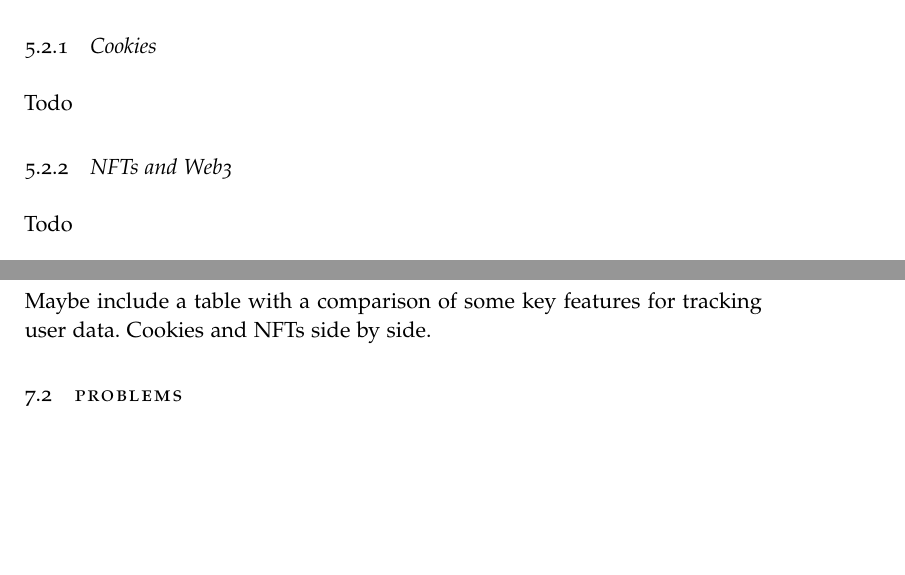
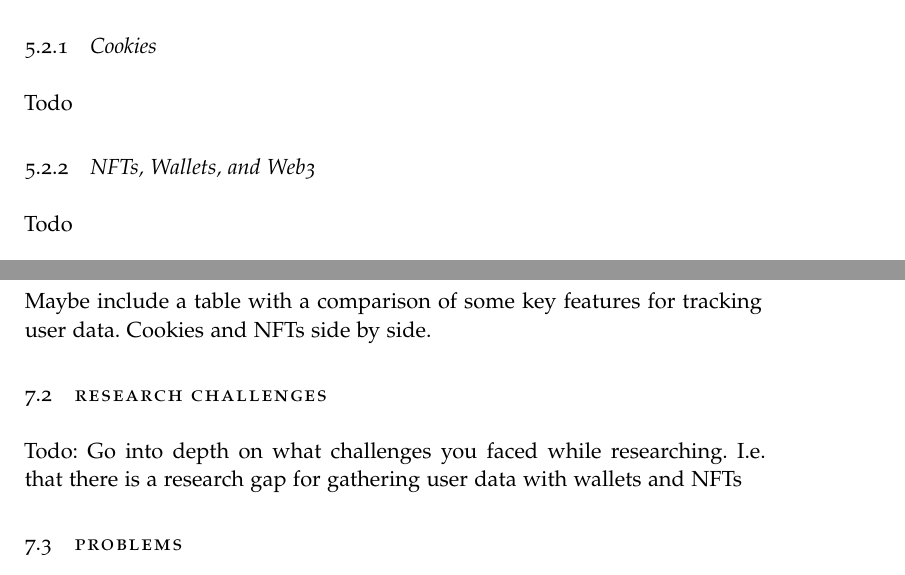
Before and after one commit to HendrikDA/Forschungsprojekt-FraUAS-WS22, a LaTeX thesis (NFT Paper/thesis.tex, which reads NFT Paper/chapters/chapter_Experiments.tex, NFT Paper/chapters/chapter_Method.tex): two parts of pages 14 and 21 of 25 before the commit and two parts of pages 15 and 22 of 26 after it, joined at a grey line, cut so that both start at the same text, the shorter picture padded with empty space. The pictures show the PDF file NFT Paper/thesis.pdf that the author committed with the source.

Commit message:
Idk random changes

```diff
--- a/NFT Paper/chapters/chapter_Experiments.tex
+++ b/NFT Paper/chapters/chapter_Experiments.tex
@@ -9,6 +9,13 @@
 \label{sec:results:results}
 Maybe include a table with a comparison of some key features for tracking user data. Cookies and NFTs side by side.
 
+
+%
+% Section: Research Challenges
+%
+\section{Research Challenges}
+\label{sec:results:researchChallenges}
+Todo: Go into depth on what challenges you faced while researching. I.e. that there is a research gap for gathering user data with wallets and NFTs
 
 %
 % Section: Problems
--- a/NFT Paper/chapters/chapter_Method.tex
+++ b/NFT Paper/chapters/chapter_Method.tex
@@ -28,7 +28,7 @@ A plethora of relevant research has been conducted on cookies, including their p
 Todo
 
 % NFTs and Web3
-\subsection{NFTs and Web3}
+\subsection{NFTs, Wallets, and Web3}
 \label{sec:sota:nfts}
 Todo
 
```
Also changed, not shown: NFT Paper/frontbackmatter/AbstractEN.tex (+1 -1 lines), NFT Paper/chapters/chapter_Background_tech.tex (line endings or trailing spaces), NFT Paper/thesis.pdf, 10 other files.
